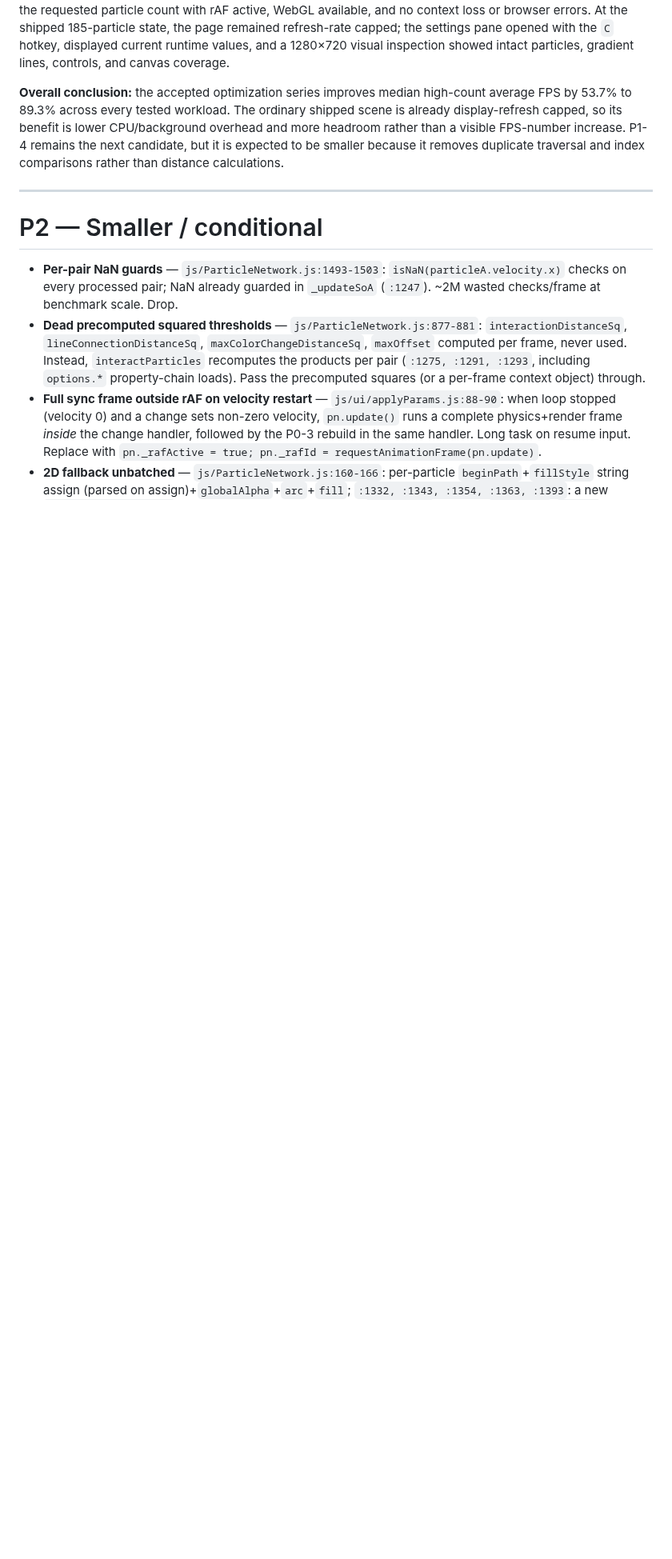
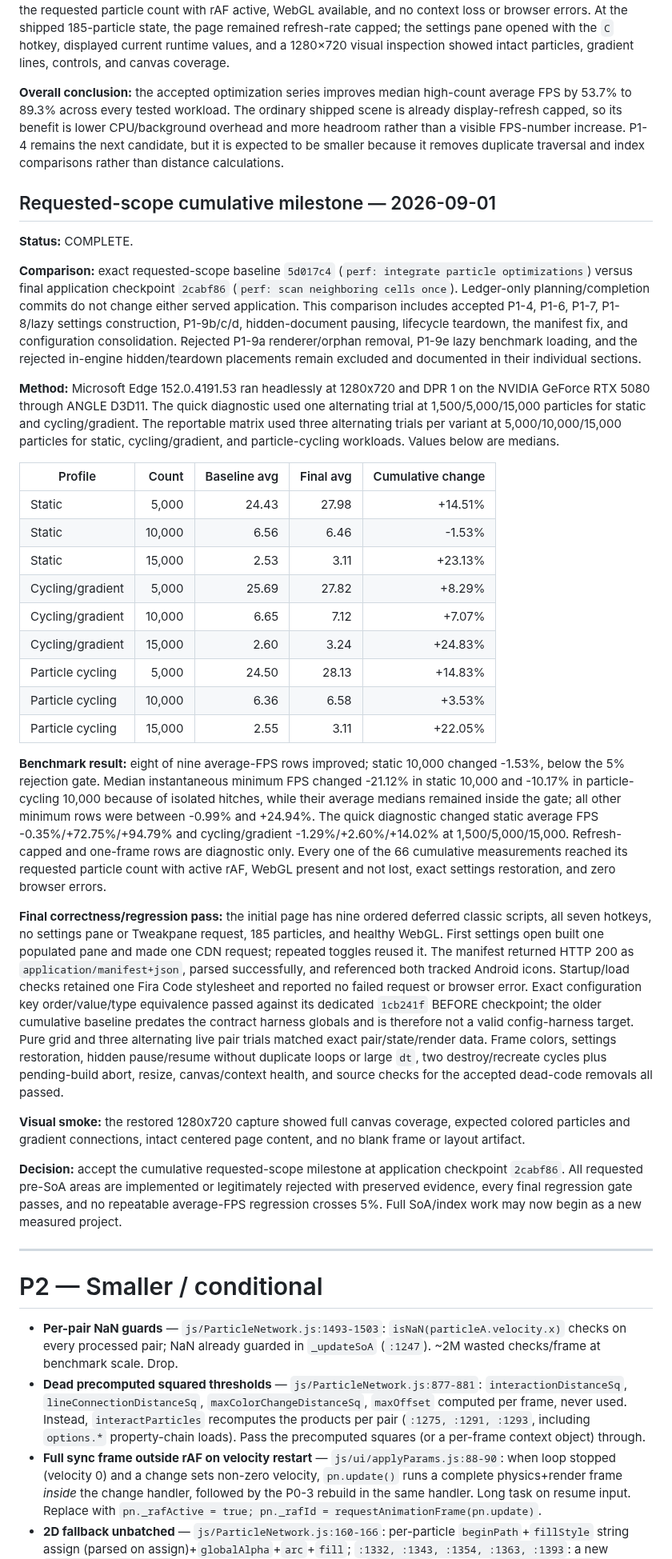
Before and after one commit to HamzaETTH/HamzaETTH.github.io, a Markdown page: OPTIMIZATION.md, the part around one of its changes. Shown at 80% size. Drawn GitHub-style; blank space fills up the shorter version.

Commit message:
docs: record cumulative optimization milestone

```diff
--- a/OPTIMIZATION.md
+++ b/OPTIMIZATION.md
@@ -660,6 +660,34 @@ The frame loop already computes squared interaction, line-connection, and maximu
 
 **Overall conclusion:** the accepted optimization series improves median high-count average FPS by 53.7% to 89.3% across every tested workload. The ordinary shipped scene is already display-refresh capped, so its benefit is lower CPU/background overhead and more headroom rather than a visible FPS-number increase. P1-4 remains the next candidate, but it is expected to be smaller because it removes duplicate traversal and index comparisons rather than distance calculations.
 
+## Requested-scope cumulative milestone — 2026-09-01
+
+**Status:** COMPLETE.
+
+**Comparison:** exact requested-scope baseline `5d017c4` (`perf: integrate particle optimizations`) versus final application checkpoint `2cabf86` (`perf: scan neighboring cells once`). Ledger-only planning/completion commits do not change either served application. This comparison includes accepted P1-4, P1-6, P1-7, P1-8/lazy settings construction, P1-9b/c/d, hidden-document pausing, lifecycle teardown, the manifest fix, and configuration consolidation. Rejected P1-9a renderer/orphan removal, P1-9e lazy benchmark loading, and the rejected in-engine hidden/teardown placements remain excluded and documented in their individual sections.
+
+**Method:** Microsoft Edge 152.0.4191.53 ran headlessly at 1280x720 and DPR 1 on the NVIDIA GeForce RTX 5080 through ANGLE D3D11. The quick diagnostic used one alternating trial at 1,500/5,000/15,000 particles for static and cycling/gradient. The reportable matrix used three alternating trials per variant at 5,000/10,000/15,000 particles for static, cycling/gradient, and particle-cycling workloads. Values below are medians.
+
+| Profile | Count | Baseline avg | Final avg | Cumulative change |
+|---|---:|---:|---:|---:|
+| Static | 5,000 | 24.43 | 27.98 | +14.51% |
+| Static | 10,000 | 6.56 | 6.46 | -1.53% |
+| Static | 15,000 | 2.53 | 3.11 | +23.13% |
+| Cycling/gradient | 5,000 | 25.69 | 27.82 | +8.29% |
+| Cycling/gradient | 10,000 | 6.65 | 7.12 | +7.07% |
+| Cycling/gradient | 15,000 | 2.60 | 3.24 | +24.83% |
+| Particle cycling | 5,000 | 24.50 | 28.13 | +14.83% |
+| Particle cycling | 10,000 | 6.36 | 6.58 | +3.53% |
+| Particle cycling | 15,000 | 2.55 | 3.11 | +22.05% |
+
+**Benchmark result:** eight of nine average-FPS rows improved; static 10,000 changed -1.53%, below the 5% rejection gate. Median instantaneous minimum FPS changed -21.12% in static 10,000 and -10.17% in particle-cycling 10,000 because of isolated hitches, while their average medians remained inside the gate; all other minimum rows were between -0.99% and +24.94%. The quick diagnostic changed static average FPS -0.35%/+72.75%/+94.79% and cycling/gradient -1.29%/+2.60%/+14.02% at 1,500/5,000/15,000. Refresh-capped and one-frame rows are diagnostic only. Every one of the 66 cumulative measurements reached its requested particle count with active rAF, WebGL present and not lost, exact settings restoration, and zero browser errors.
+
+**Final correctness/regression pass:** the initial page has nine ordered deferred classic scripts, all seven hotkeys, no settings pane or Tweakpane request, 185 particles, and healthy WebGL. First settings open built one populated pane and made one CDN request; repeated toggles reused it. The manifest returned HTTP 200 as `application/manifest+json`, parsed successfully, and referenced both tracked Android icons. Startup/load checks retained one Fira Code stylesheet and reported no failed request or browser error. Exact configuration key order/value/type equivalence passed against its dedicated `1cb241f` BEFORE checkpoint; the older cumulative baseline predates the contract harness globals and is therefore not a valid config-harness target. Pure grid and three alternating live pair trials matched exact pair/state/render data. Frame colors, settings restoration, hidden pause/resume without duplicate loops or large `dt`, two destroy/recreate cycles plus pending-build abort, resize, canvas/context health, and source checks for the accepted dead-code removals all passed.
+
+**Visual smoke:** the restored 1280x720 capture showed full canvas coverage, expected colored particles and gradient connections, intact centered page content, and no blank frame or layout artifact.
+
+**Decision:** accept the cumulative requested-scope milestone at application checkpoint `2cabf86`. All requested pre-SoA areas are implemented or legitimately rejected with preserved evidence, every final regression gate passes, and no repeatable average-FPS regression crosses 5%. Full SoA/index work may now begin as a new measured project.
+
 ---
 
 # P2 — Smaller / conditional
```
Also changed, not shown: other parts of OPTIMIZATION.md (+1 -1 lines).
